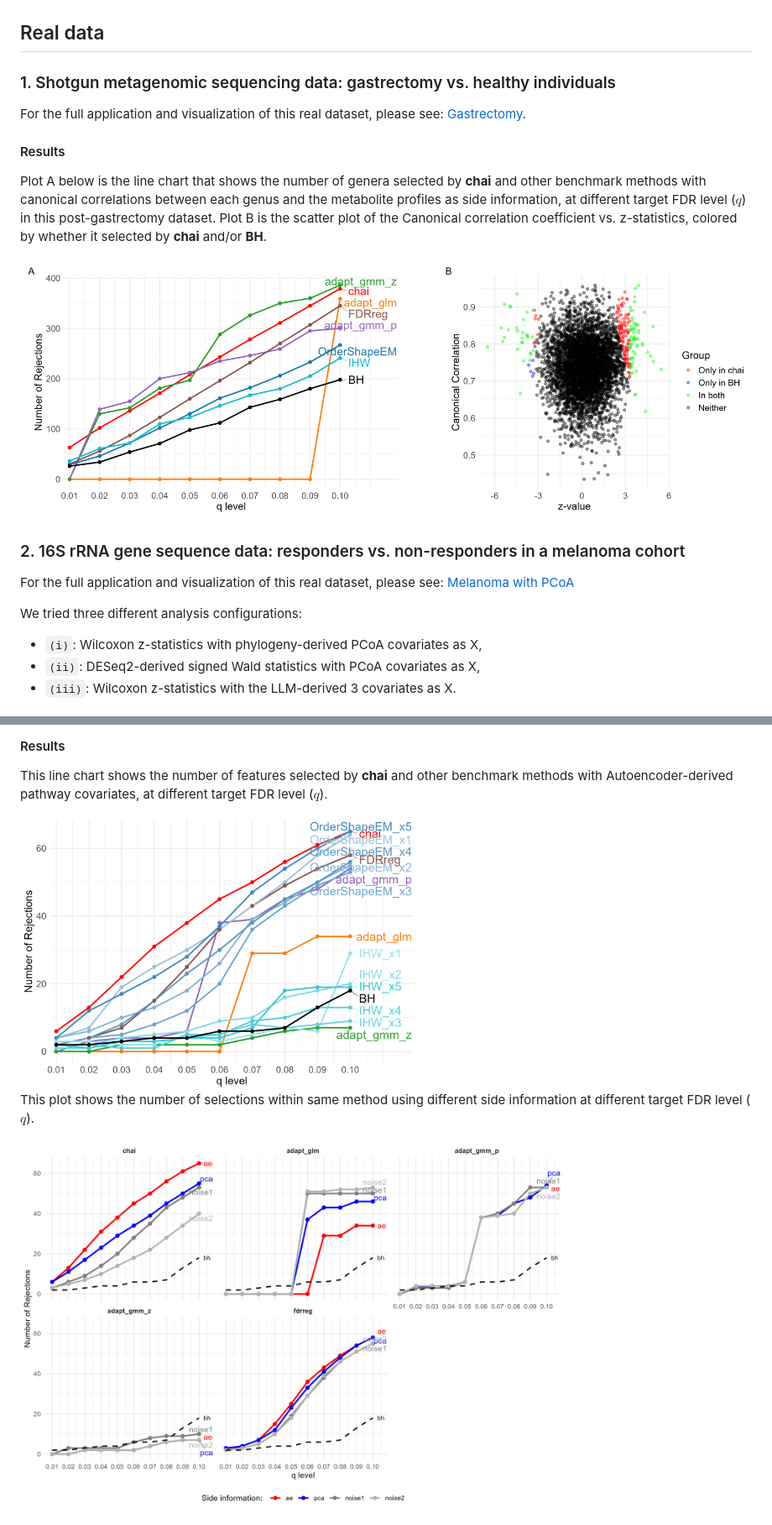
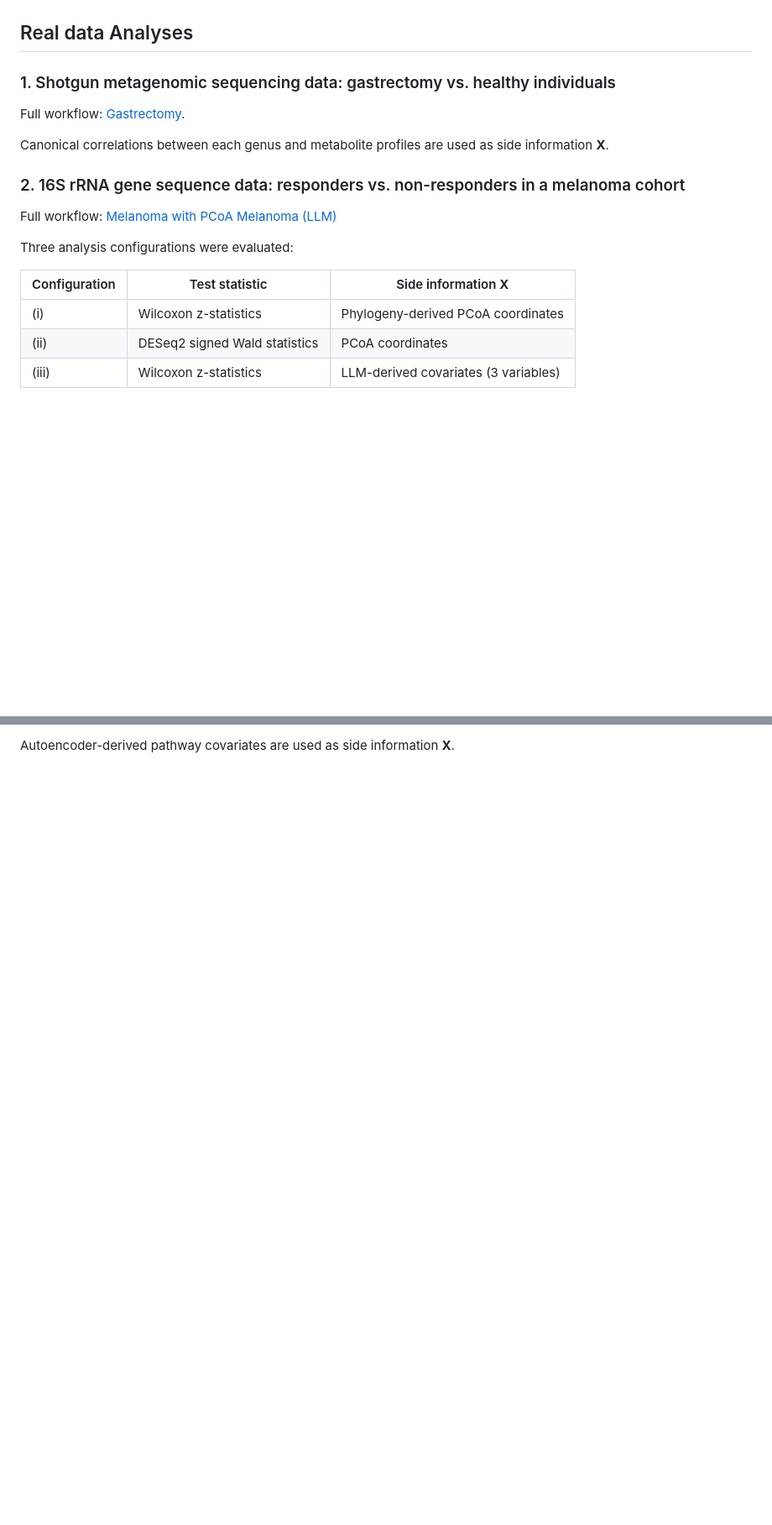
Before and after one commit to ziyiwang726/chai_project, a Markdown page: README.md, 2 parts joined by grey strips. Shown at 84% size. GitHub-like rendering; blank space fills up the shorter version.

```diff
--- a/README.md
+++ b/README.md
@@ -57,22 +114,24 @@ This line chart shows the number of rejected hypotheses selected by **chai** and
 
 ![Simulation 2 - FDR and power](figures/SimZ_fdr_power_updated_zero.png)
 
-## Real data
+## Real data Analyses
 
 ### 1. Shotgun metagenomic sequencing data: gastrectomy vs. healthy individuals
-For the full application and visualization of this real dataset, please see: [Gastrectomy](https://ziyiwang726.github.io/chai_project/reports/Realdata_Gastrectomy.html).
+Full workflow: [Gastrectomy](https://ziyiwang726.github.io/chai_project/reports/Realdata_Gastrectomy.html).
 
-#### Results
-Plot A below is the line chart that shows the number of genera selected by **chai** and other benchmark methods with canonical correlations between each genus and the metabolite profiles as side information, at different target FDR level ($q$) in this post-gastrectomy dataset. Plot B is the scatter plot of the Canonical correlation coefficient vs. z-statistics, colored by whether it selected by **chai** and/or **BH**.
+Canonical correlations between each genus and metabolite profiles are used as side information **X**.
 
-![Gastrectomy](figures/Erawijantari_comb.png)
 
 ### 2. 16S rRNA gene sequence data: responders vs. non-responders in a melanoma cohort
-For the full application and visualization of this real dataset, please see: [Melanoma with PCoA](https://ziyiwang726.github.io/chai_project/reports/Realdata_Melanoma_PCoA.html)
+Full workflow:
+[Melanoma with PCoA](https://ziyiwang726.github.io/chai_project/reports/Realdata_Melanoma_PCoA.html)
+[Melanoma (LLM)](https://ziyiwang726.github.io/chai_project/reports/Realdata_Melanoma_LLM.html)
 
-We tried three different analysis configurations:
+Three analysis configurations were evaluated:
 
-- `(i)`: Wilcoxon z-statistics with phylogeny-derived PCoA covariates as X,
-- `(ii)`: DESeq2-derived signed Wald statistics with PCoA covariates as X,
-- `(iii)`: Wilcoxon z-statistics with the LLM-derived 3 covariates as X.
+| Configuration | Test statistic | Side information **X** |
+|---|---|---|
+| (i) | Wilcoxon z-statistics | Phylogeny-derived PCoA coordinates |
+| (ii) | DESeq2 signed Wald statistics | PCoA coordinates |
+| (iii) | Wilcoxon z-statistics | LLM-derived covariates (3 variables) |
 
@@ -103,10 +141,2 @@ For the full application and visualization of this real dataset, please see: [Sc
 
-#### Results
-
-This line chart shows the number of features selected by **chai** and other benchmark methods with Autoencoder-derived pathway covariates, at different target FDR level ($q$).
-
-<img src="figures/Zhu_AE_updated.png" width="60%">
-
-This plot shows the number of selections within same method using different side information at different target FDR level ($q$).
-
-<img src="figures/Zhu_AE5_vs_PCA5_vs_noise.png" width="80%">
+Autoencoder-derived pathway covariates are used as side information **X**.
```
Also changed, not shown: other parts of README.md (+71 -35 lines).
